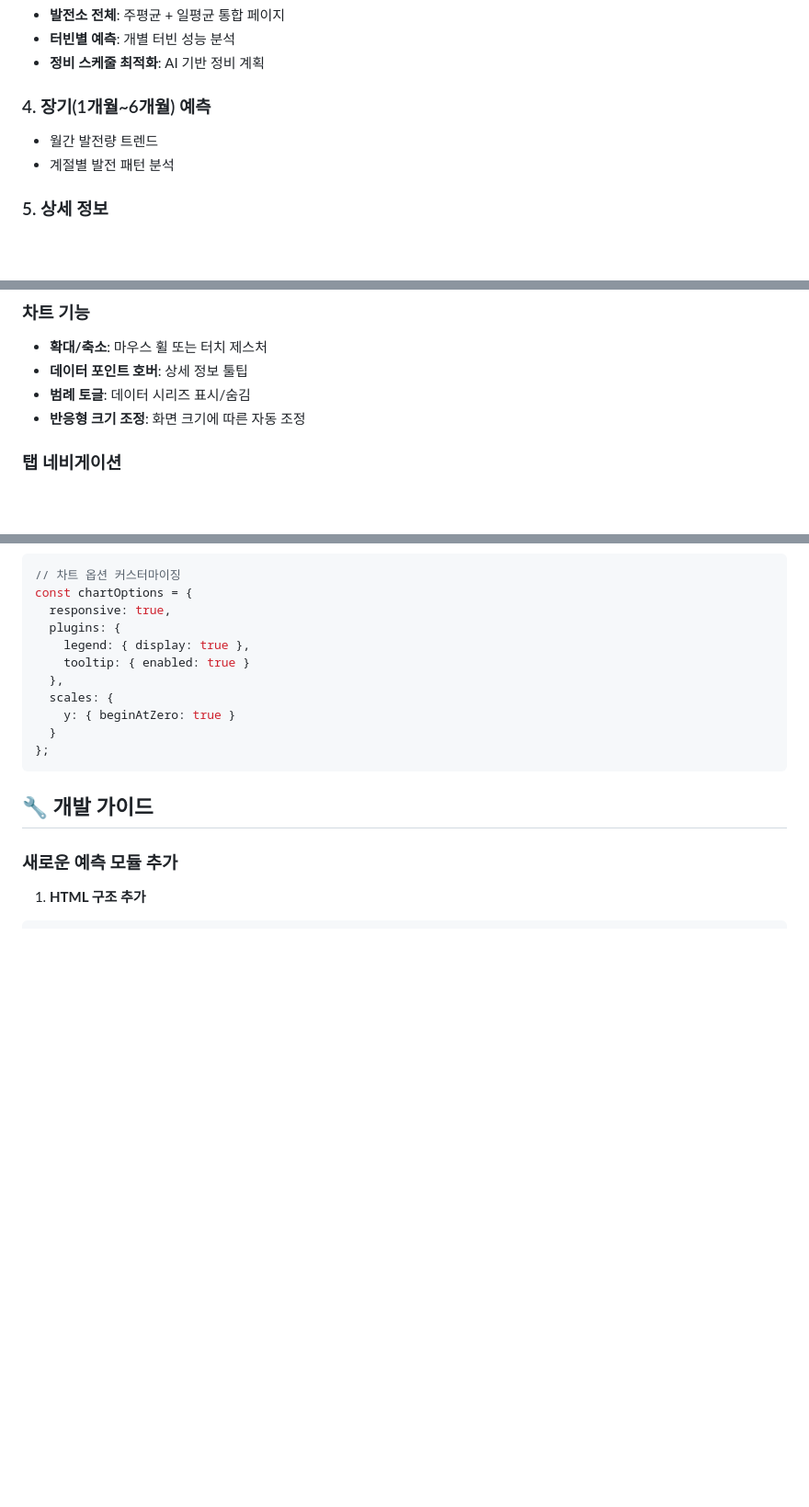
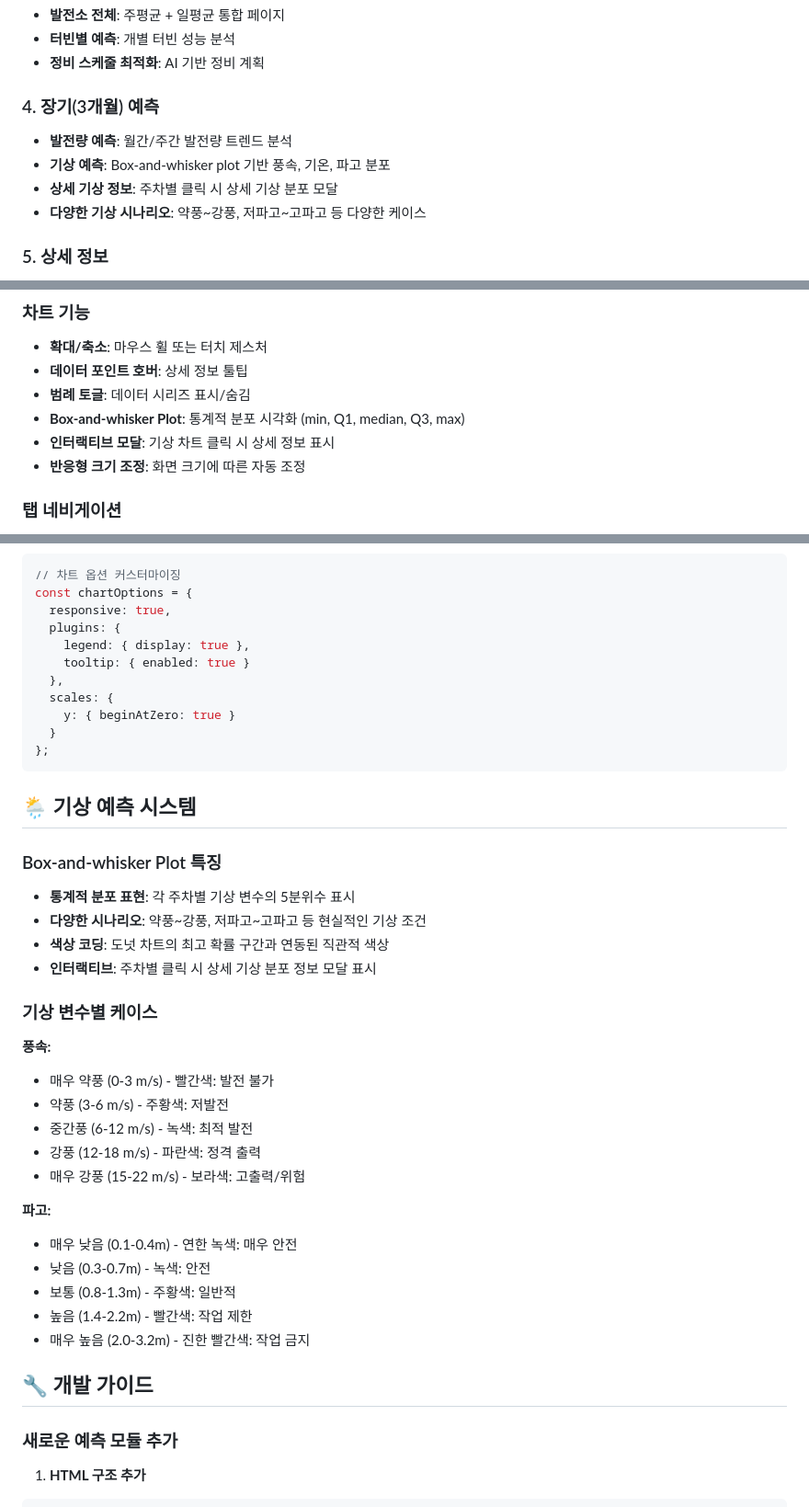
Before and after one commit to wpf2025/wpf2025.github.io, a Markdown page: README.md, 3 parts joined by grey strips. Shown at 92% size. Drawn GitHub-style; blank space fills up the shorter version.

````diff
--- a/README.md
+++ b/README.md
@@ -144,9 +159,11 @@ http://localhost:8000
 - **터빈별 예측**: 개별 터빈 성능 분석
 - **정비 스케줄 최적화**: AI 기반 정비 계획
 
-### 4. 장기(1개월~6개월) 예측
-- 월간 발전량 트렌드
-- 계절별 발전 패턴 분석
+### 4. 장기(3개월) 예측
+- **발전량 예측**: 월간/주간 발전량 트렌드 분석
+- **기상 예측**: Box-and-whisker plot 기반 풍속, 기온, 파고 분포
+- **상세 기상 정보**: 주차별 클릭 시 상세 기상 분포 모달
+- **다양한 기상 시나리오**: 약풍~강풍, 저파고~고파고 등 다양한 케이스
 
 ### 5. 상세 정보
 - 시스템 정보
@@ -159,6 +176,8 @@ http://localhost:8000
 - **확대/축소**: 마우스 휠 또는 터치 제스처
 - **데이터 포인트 호버**: 상세 정보 툴팁
 - **범례 토글**: 데이터 시리즈 표시/숨김
+- **Box-and-whisker Plot**: 통계적 분포 시각화 (min, Q1, median, Q3, max)
+- **인터랙티브 모달**: 기상 차트 클릭 시 상세 정보 표시
 - **반응형 크기 조정**: 화면 크기에 따른 자동 조정
 
 ### 탭 네비게이션
@@ -199,6 +218,29 @@ const chartOptions = {
 };
 ```
 
+## 🌦️ 기상 예측 시스템
+
+### Box-and-whisker Plot 특징
+- **통계적 분포 표현**: 각 주차별 기상 변수의 5분위수 표시
+- **다양한 시나리오**: 약풍~강풍, 저파고~고파고 등 현실적인 기상 조건
+- **색상 코딩**: 도넛 차트의 최고 확률 구간과 연동된 직관적 색상
+- **인터랙티브**: 주차별 클릭 시 상세 기상 분포 정보 모달 표시
+
+### 기상 변수별 케이스
+**풍속:**
+- 매우 약풍 (0-3 m/s) - 빨간색: 발전 불가
+- 약풍 (3-6 m/s) - 주황색: 저발전
+- 중간풍 (6-12 m/s) - 녹색: 최적 발전
+- 강풍 (12-18 m/s) - 파란색: 정격 출력
+- 매우 강풍 (15-22 m/s) - 보라색: 고출력/위험
+
+**파고:**
+- 매우 낮음 (0.1-0.4m) - 연한 녹색: 매우 안전
+- 낮음 (0.3-0.7m) - 녹색: 안전
+- 보통 (0.8-1.3m) - 주황색: 일반적
+- 높음 (1.4-2.2m) - 빨간색: 작업 제한
+- 매우 높음 (2.0-3.2m) - 진한 빨간색: 작업 금지
+
 ## 🔧 개발 가이드
 
 ### 새로운 예측 모듈 추가
````
Also changed, not shown: other parts of README.md (+53 -7 lines).
